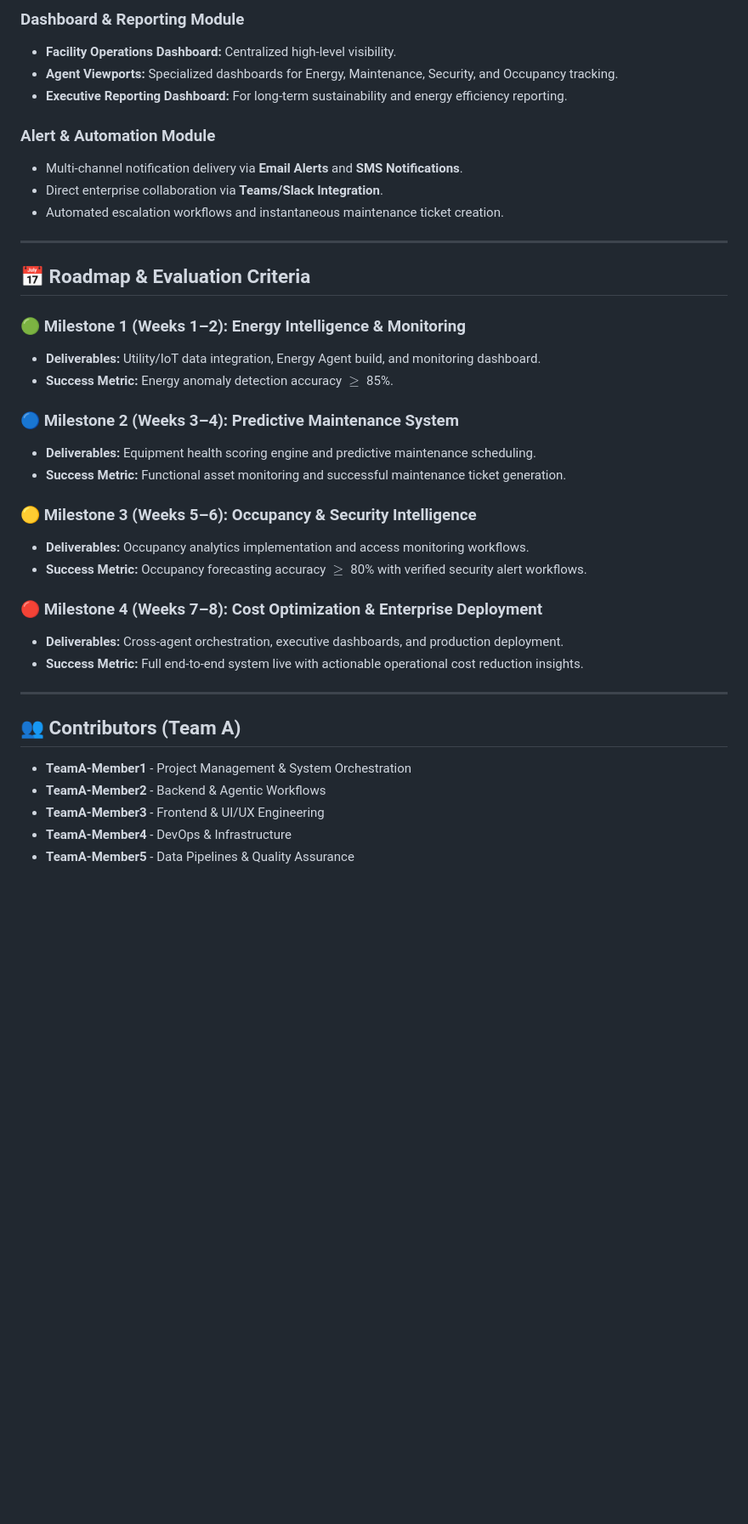
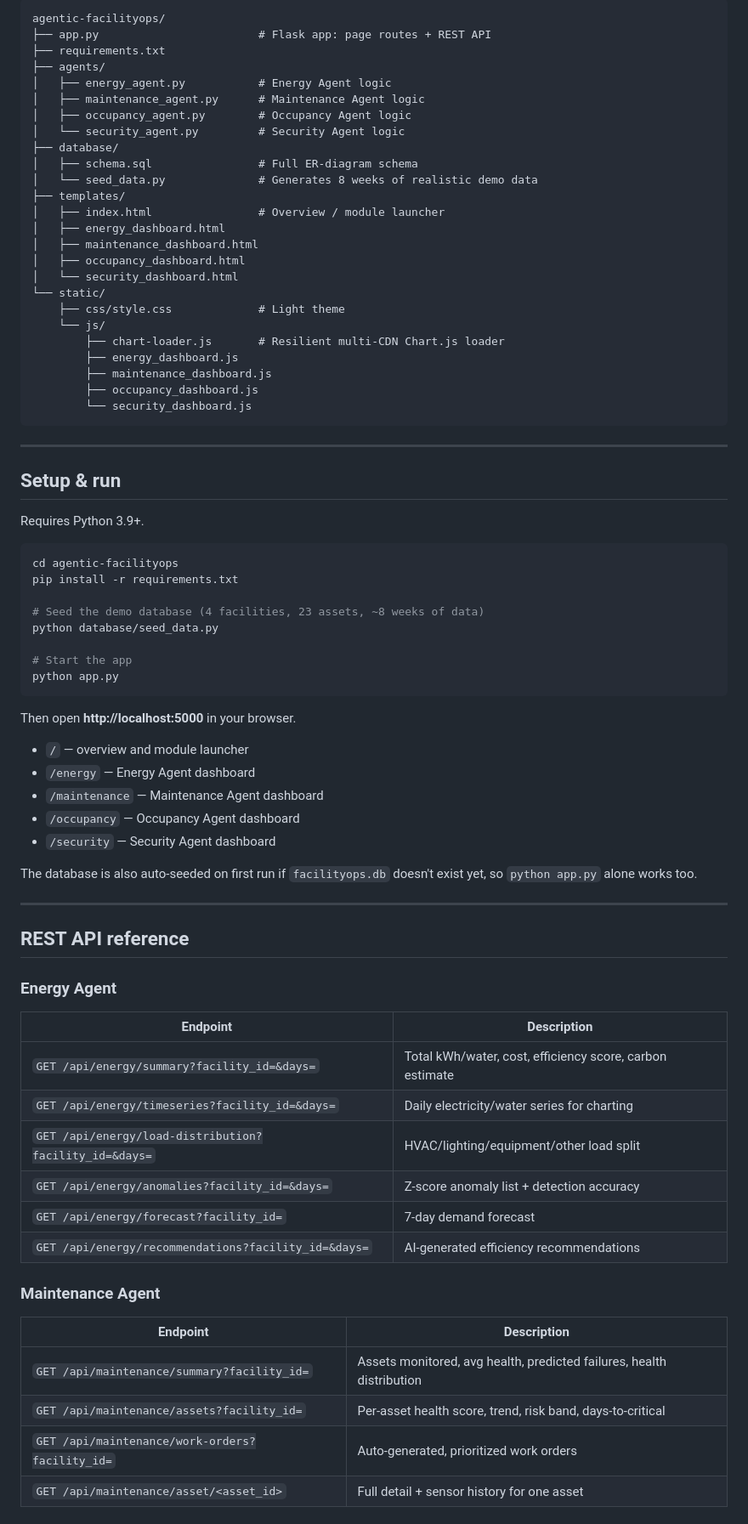
Before and after one commit to team-A-springboard/Agentic-FacilityOps-Platform, a Markdown page: README.md, the part around one of its changes. Shown at 85% size. Rendered like a GitHub page; blank space fills up the shorter version.

````diff
--- a/README.md
+++ b/README.md
@@ -48,39 +82,79 @@ This platform deploys a network of **multiple autonomous AI agents** that contin
 
-### Dashboard & Reporting Module
-* **Facility Operations Dashboard:** Centralized high-level visibility.
-* **Agent Viewports:** Specialized dashboards for Energy, Maintenance, Security, and Occupancy tracking.
-* **Executive Reporting Dashboard:** For long-term sustainability and energy efficiency reporting.
-
-### Alert & Automation Module
-* Multi-channel notification delivery via **Email Alerts** and **SMS Notifications**.
-* Direct enterprise collaboration via **Teams/Slack Integration**.
-* Automated escalation workflows and instantaneous maintenance ticket creation.
+```
+agentic-facilityops/
+├── app.py                        # Flask app: page routes + REST API
+├── requirements.txt
+├── agents/
+│   ├── energy_agent.py           # Energy Agent logic
+│   ├── maintenance_agent.py      # Maintenance Agent logic
+│   ├── occupancy_agent.py        # Occupancy Agent logic
+│   └── security_agent.py         # Security Agent logic
+├── database/
+│   ├── schema.sql                # Full ER-diagram schema
+│   └── seed_data.py              # Generates 8 weeks of realistic demo data
+├── templates/
+│   ├── index.html                # Overview / module launcher
+│   ├── energy_dashboard.html
+│   ├── maintenance_dashboard.html
+│   ├── occupancy_dashboard.html
+│   └── security_dashboard.html
+└── static/
+    ├── css/style.css             # Light theme
+    └── js/
+        ├── chart-loader.js       # Resilient multi-CDN Chart.js loader
+        ├── energy_dashboard.js
+        ├── maintenance_dashboard.js
+        ├── occupancy_dashboard.js
+        └── security_dashboard.js
+```
 
 ---
 
-## 📅 Roadmap & Evaluation Criteria
+## Setup & run
 
-### 🟢 Milestone 1 (Weeks 1–2): Energy Intelligence & Monitoring
-* **Deliverables:** Utility/IoT data integration, Energy Agent build, and monitoring dashboard.
-* **Success Metric:** Energy anomaly detection accuracy $\ge$ 85%.
+Requires Python 3.9+.
 
-### 🔵 Milestone 2 (Weeks 3–4): Predictive Maintenance System
-* **Deliverables:** Equipment health scoring engine and predictive maintenance scheduling.
-* **Success Metric:** Functional asset monitoring and successful maintenance ticket generation.
+```bash
+cd agentic-facilityops
+pip install -r requirements.txt
 
-### 🟡 Milestone 3 (Weeks 5–6): Occupancy & Security Intelligence
-* **Deliverables:** Occupancy analytics implementation and access monitoring workflows.
-* **Success Metric:** Occupancy forecasting accuracy $\ge$ 80% with verified security alert workflows.
+# Seed the demo database (4 facilities, 23 assets, ~8 weeks of data)
+python database/seed_data.py
 
-### 🔴 Milestone 4 (Weeks 7–8): Cost Optimization & Enterprise Deployment
-* **Deliverables:** Cross-agent orchestration, executive dashboards, and production deployment.
-* **Success Metric:** Full end-to-end system live with actionable operational cost reduction insights.
+# Start the app
+python app.py
+```
+
+Then open **http://localhost:5000** in your browser.
+
+- `/` — overview and module launcher
+- `/energy` — Energy Agent dashboard
+- `/maintenance` — Maintenance Agent dashboard
+- `/occupancy` — Occupancy Agent dashboard
+- `/security` — Security Agent dashboard
+
+The database is also auto-seeded on first run if `facilityops.db` doesn't
+exist yet, so `python app.py` alone works too.
 
 ---
 
-## 👥 Contributors (Team A)
-* **TeamA-Member1** - Project Management & System Orchestration
-* **TeamA-Member2** - Backend & Agentic Workflows
-* **TeamA-Member3** - Frontend & UI/UX Engineering
-* **TeamA-Member4** - DevOps & Infrastructure
-* **TeamA-Member5** - Data Pipelines & Quality Assurance
+## REST API reference
+
+### Energy Agent
+| Endpoint | Description |
+|---|---|
+| `GET /api/energy/summary?facility_id=&days=` | Total kWh/water, cost, efficiency score, carbon estimate |
+| `GET /api/energy/timeseries?facility_id=&days=` | Daily electricity/water series for charting |
+| `GET /api/energy/load-distribution?facility_id=&days=` | HVAC/lighting/equipment/other load split |
+| `GET /api/energy/anomalies?facility_id=&days=` | Z-score anomaly list + detection accuracy |
+| `GET /api/energy/forecast?facility_id=` | 7-day demand forecast |
+| `GET /api/energy/recommendations?facility_id=&days=` | AI-generated efficiency recommendations |
+
+### Maintenance Agent
+| Endpoint | Description |
+|---|---|
+| `GET /api/maintenance/summary?facility_id=` | Assets monitored, avg health, predicted failures, health distribution |
+| `GET /api/maintenance/assets?facility_id=` | Per-asset health score, trend, risk band, days-to-critical |
+| `GET /api/maintenance/work-orders?facility_id=` | Auto-generated, prioritized work orders |
+| `GET /api/maintenance/asset/<asset_id>` | Full detail + sensor history for one asset |
+
````
Also changed, not shown: other parts of README.md (+110 -34 lines).
